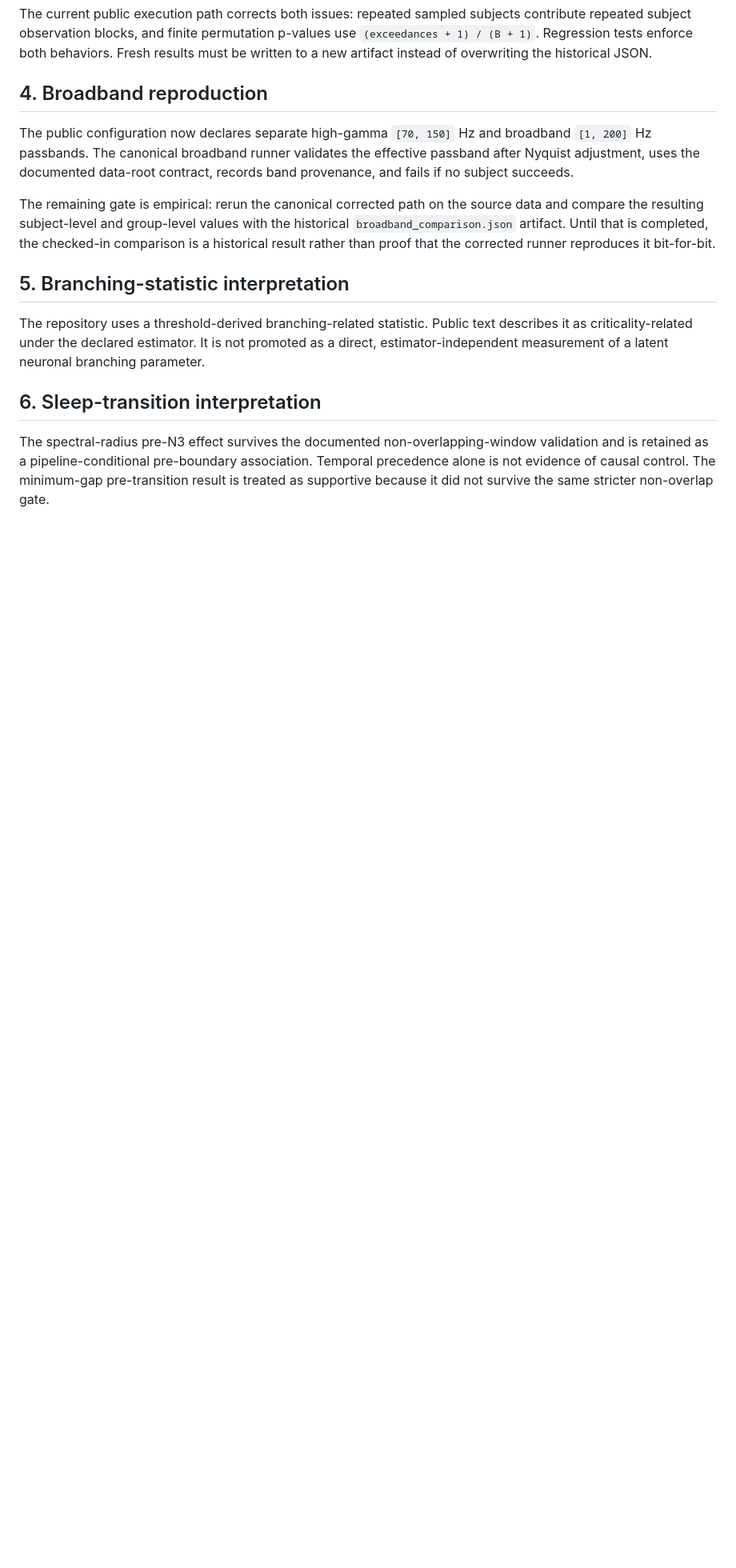
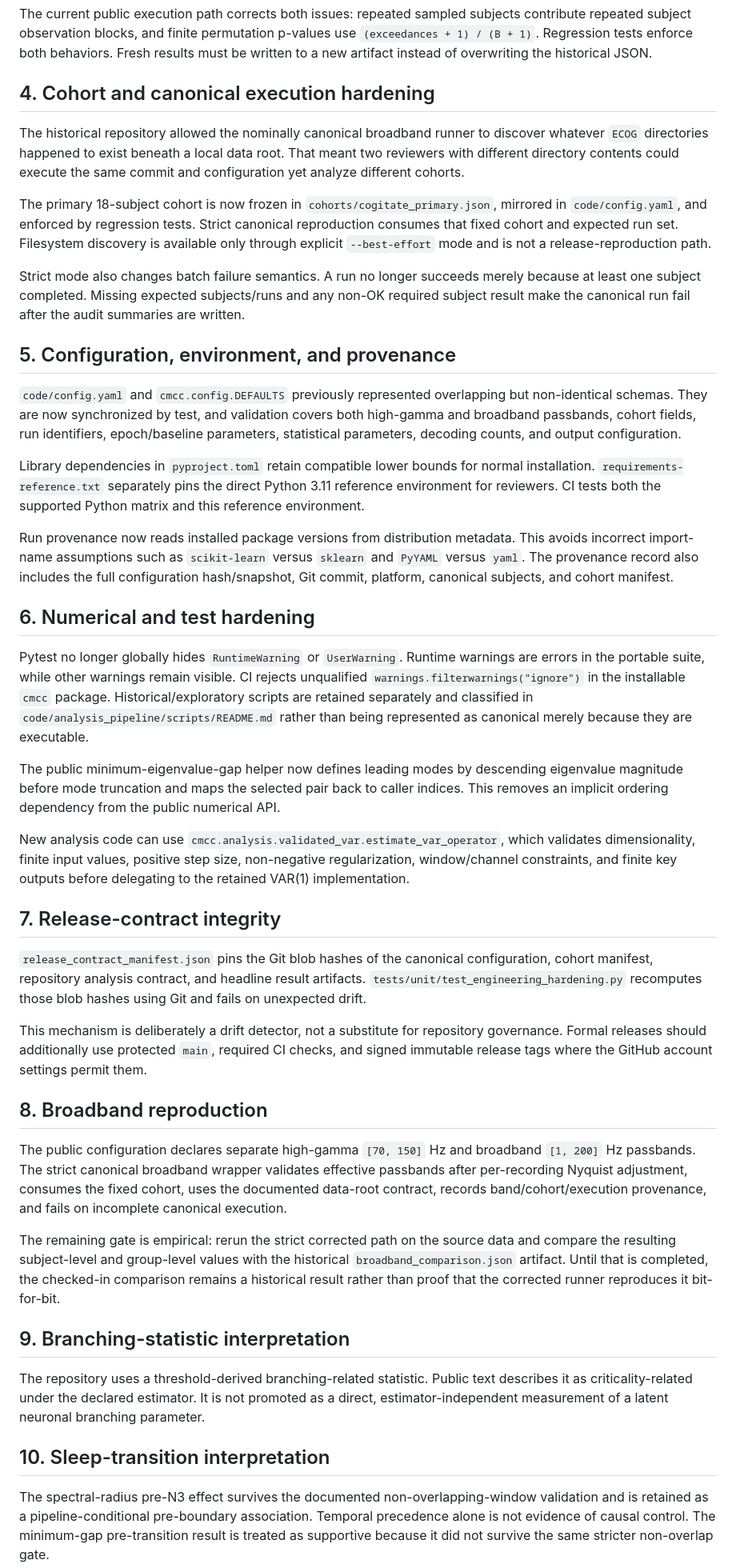
Before and after one commit to Phillip-Peterkin/Eigenvalue-and-eigenvector-geometry, a Markdown page: PUBLIC_AUDIT.md, the part around one of its changes. Shown at 80% size. Drawn GitHub-style; blank space fills up the shorter version.

```diff
--- a/PUBLIC_AUDIT.md
+++ b/PUBLIC_AUDIT.md
@@ -51,17 +61,47 @@ A second historical issue was found in the classifier uncertainty code. Subject
 
 The current public execution path corrects both issues: repeated sampled subjects contribute repeated subject observation blocks, and finite permutation p-values use `(exceedances + 1) / (B + 1)`. Regression tests enforce both behaviors. Fresh results must be written to a new artifact instead of overwriting the historical JSON.
 
-## 4. Broadband reproduction
+## 4. Cohort and canonical execution hardening
 
-The public configuration now declares separate high-gamma `[70, 150]` Hz and broadband `[1, 200]` Hz passbands. The canonical broadband runner validates the effective passband after Nyquist adjustment, uses the documented data-root contract, records band provenance, and fails if no subject succeeds.
+The historical repository allowed the nominally canonical broadband runner to discover whatever `ECOG` directories happened to exist beneath a local data root. That meant two reviewers with different directory contents could execute the same commit and configuration yet analyze different cohorts.
 
-The remaining gate is empirical: rerun the canonical corrected path on the source data and compare the resulting subject-level and group-level values with the historical `broadband_comparison.json` artifact. Until that is completed, the checked-in comparison is a historical result rather than proof that the corrected runner reproduces it bit-for-bit.
+The primary 18-subject cohort is now frozen in `cohorts/cogitate_primary.json`, mirrored in `code/config.yaml`, and enforced by regression tests. Strict canonical reproduction consumes that fixed cohort and expected run set. Filesystem discovery is available only through explicit `--best-effort` mode and is not a release-reproduction path.
 
-## 5. Branching-statistic interpretation
+Strict mode also changes batch failure semantics. A run no longer succeeds merely because at least one subject completed. Missing expected subjects/runs and any non-OK required subject result make the canonical run fail after the audit summaries are written.
+
+## 5. Configuration, environment, and provenance
+
+`code/config.yaml` and `cmcc.config.DEFAULTS` previously represented overlapping but non-identical schemas. They are now synchronized by test, and validation covers both high-gamma and broadband passbands, cohort fields, run identifiers, epoch/baseline parameters, statistical parameters, decoding counts, and output configuration.
+
+Library dependencies in `pyproject.toml` retain compatible lower bounds for normal installation. `requirements-reference.txt` separately pins the direct Python 3.11 reference environment for reviewers. CI tests both the supported Python matrix and this reference environment.
+
+Run provenance now reads installed package versions from distribution metadata. This avoids incorrect import-name assumptions such as `scikit-learn` versus `sklearn` and `PyYAML` versus `yaml`. The provenance record also includes the full configuration hash/snapshot, Git commit, platform, canonical subjects, and cohort manifest.
+
+## 6. Numerical and test hardening
+
+Pytest no longer globally hides `RuntimeWarning` or `UserWarning`. Runtime warnings are errors in the portable suite, while other warnings remain visible. CI rejects unqualified `warnings.filterwarnings("ignore")` in the installable `cmcc` package. Historical/exploratory scripts are retained separately and classified in `code/analysis_pipeline/scripts/README.md` rather than being represented as canonical merely because they are executable.
+
+The public minimum-eigenvalue-gap helper now defines leading modes by descending eigenvalue magnitude before mode truncation and maps the selected pair back to caller indices. This removes an implicit ordering dependency from the public numerical API.
+
+New analysis code can use `cmcc.analysis.validated_var.estimate_var_operator`, which validates dimensionality, finite input values, positive step size, non-negative regularization, window/channel constraints, and finite key outputs before delegating to the retained VAR(1) implementation.
+
+## 7. Release-contract integrity
+
+`release_contract_manifest.json` pins the Git blob hashes of the canonical configuration, cohort manifest, repository analysis contract, and headline result artifacts. `tests/unit/test_engineering_hardening.py` recomputes those blob hashes using Git and fails on unexpected drift.
+
+This mechanism is deliberately a drift detector, not a substitute for repository governance. Formal releases should additionally use protected `main`, required CI checks, and signed immutable release tags where the GitHub account settings permit them.
+
+## 8. Broadband reproduction
+
+The public configuration declares separate high-gamma `[70, 150]` Hz and broadband `[1, 200]` Hz passbands. The strict canonical broadband wrapper validates effective passbands after per-recording Nyquist adjustment, consumes the fixed cohort, uses the documented data-root contract, records band/cohort/execution provenance, and fails on incomplete canonical execution.
+
+The remaining gate is empirical: rerun the strict corrected path on the source data and compare the resulting subject-level and group-level values with the historical `broadband_comparison.json` artifact. Until that is completed, the checked-in comparison remains a historical result rather than proof that the corrected runner reproduces it bit-for-bit.
+
+## 9. Branching-statistic interpretation
 
 The repository uses a threshold-derived branching-related statistic. Public text describes it as criticality-related under the declared estimator. It is not promoted as a direct, estimator-independent measurement of a latent neuronal branching parameter.
 
-## 6. Sleep-transition interpretation
+## 10. Sleep-transition interpretation
 
 The spectral-radius pre-N3 effect survives the documented non-overlapping-window validation and is retained as a pipeline-conditional pre-boundary association. Temporal precedence alone is not evidence of causal control. The minimum-gap pre-transition result is treated as supportive because it did not survive the same stricter non-overlap gate.
 
```
Also changed, not shown: other parts of PUBLIC_AUDIT.md (+26 -13 lines).
